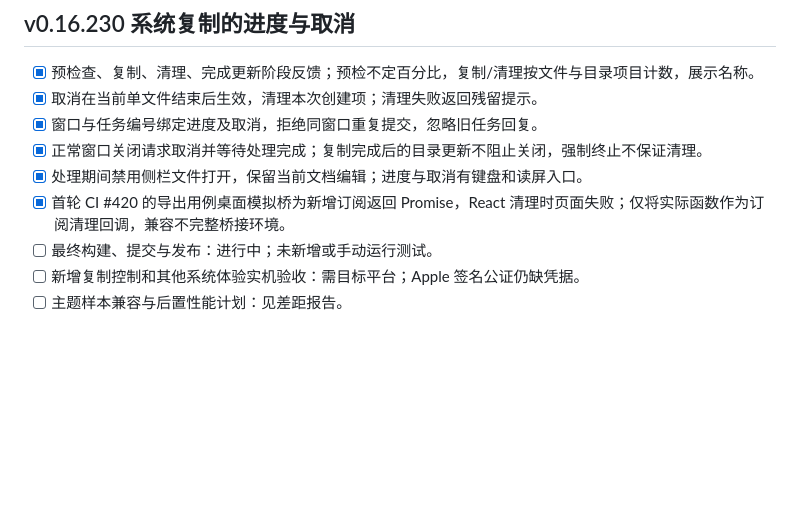
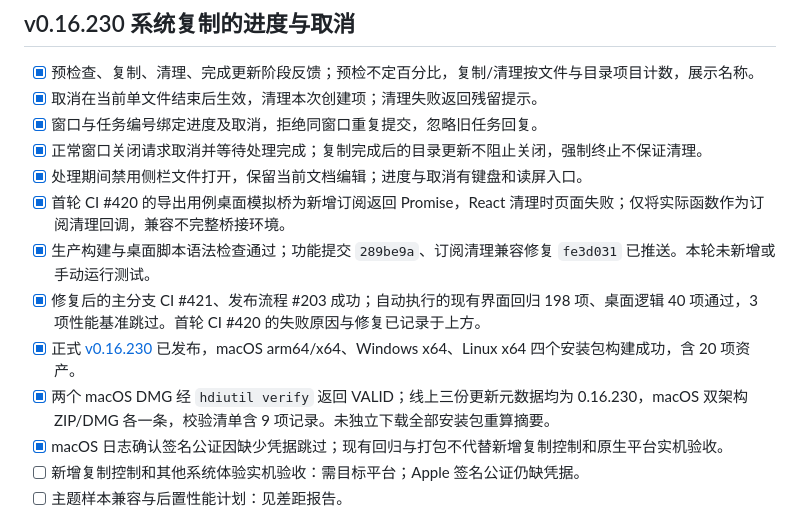
Before and after one commit to jincaiw/moxie, a Markdown page: docs/implementation-plan.md, the part around the change. Rendered like a GitHub page; blank space fills up the shorter version.

```diff
--- a/docs/implementation-plan.md
+++ b/docs/implementation-plan.md
@@ -8,7 +8,11 @@
 - [x] 正常窗口关闭请求取消并等待处理完成；复制完成后的目录更新不阻止关闭，强制终止不保证清理。
 - [x] 处理期间禁用侧栏文件打开，保留当前文档编辑；进度与取消有键盘和读屏入口。
 - [x] 首轮 CI #420 的导出用例桌面模拟桥为新增订阅返回 Promise，React 清理时页面失败；仅将实际函数作为订阅清理回调，兼容不完整桥接环境。
-- [ ] 最终构建、提交与发布：进行中；未新增或手动运行测试。
+- [x] 生产构建与桌面脚本语法检查通过；功能提交 `289be9a`、订阅清理兼容修复 `fe3d031` 已推送。本轮未新增或手动运行测试。
+- [x] 修复后的主分支 CI #421、发布流程 #203 成功；自动执行的现有界面回归 198 项、桌面逻辑 40 项通过，3 项性能基准跳过。首轮 CI #420 的失败原因与修复已记录于上方。
+- [x] 正式 [v0.16.230](https://github.com/jincaiw/moxie/releases/tag/v0.16.230) 已发布，macOS arm64/x64、Windows x64、Linux x64 四个安装包构建成功，含 20 项资产。
+- [x] 两个 macOS DMG 经 `hdiutil verify` 返回 VALID；线上三份更新元数据均为 0.16.230，macOS 双架构 ZIP/DMG 各一条，校验清单含 9 项记录。未独立下载全部安装包重算摘要。
+- [x] macOS 日志确认签名公证因缺少凭据跳过；现有回归与打包不代替新增复制控制和原生平台实机验收。
 - [ ] 新增复制控制和其他系统体验实机验收：需目标平台；Apple 签名公证仍缺凭据。
 - [ ] 主题样本兼容与后置性能计划：见差距报告。
 
```
Also changed, not shown: README.md (+1 -0 lines), docs/typora-gap-audit.md (+2 -0 lines).
